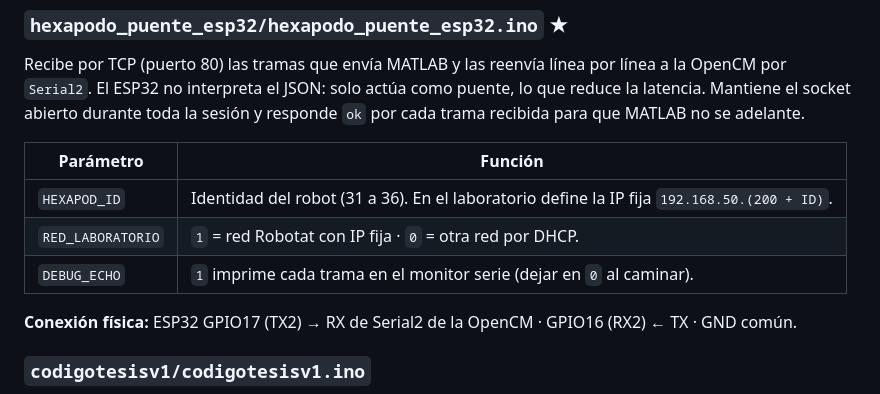
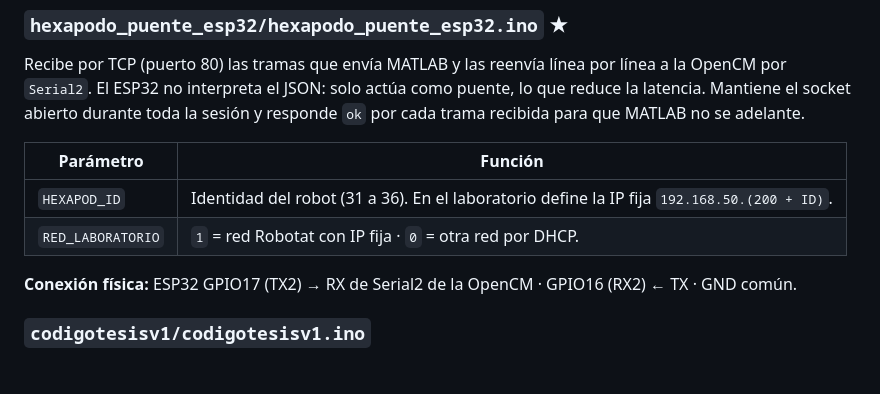
Before and after one commit to Fats004/HEXAPOD_EDO, a Markdown page: README.md, the part around one of its changes. Drawn GitHub-style; blank space fills up the shorter version.

Commit message:
Revise README for clarity and formatting
Updated section titles and removed debug echo parameter description.

```diff
--- a/README.md
+++ b/README.md
@@ -41,7 +41,6 @@ Recibe por TCP (puerto 80) las tramas que envía MATLAB y las reenvía línea po
 |---|---|
 | `HEXAPOD_ID` | Identidad del robot (31 a 36). En el laboratorio define la IP fija `192.168.50.(200 + ID)`. |
 | `RED_LABORATORIO` | `1` = red Robotat con IP fija · `0` = otra red por DHCP. |
-| `DEBUG_ECHO` | `1` imprime cada trama en el monitor serie (dejar en `0` al caminar). |
 
 
 **Conexión física:** ESP32 GPIO17 (TX2) → RX de Serial2 de la OpenCM · GPIO16 (RX2) ← TX · GND común.
```
Also changed, not shown: other parts of README.md (+1 -1 lines).
